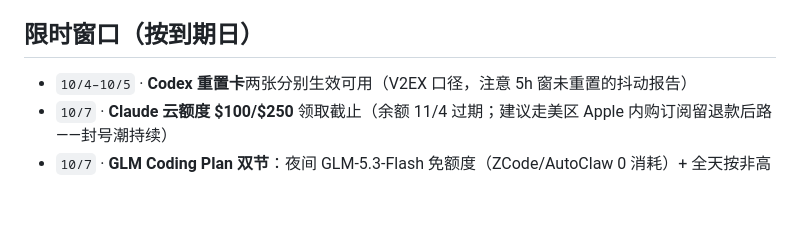
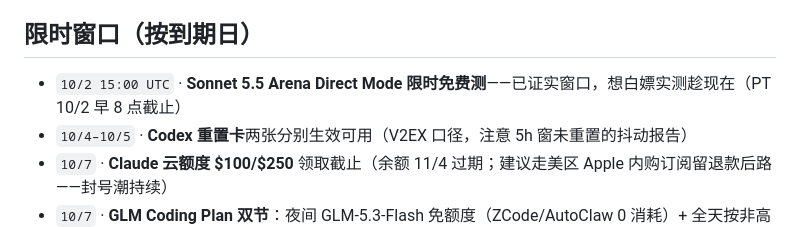
Before and after one commit to LISOP9527/ai-briefings, a Markdown page: deals/current.md, the part around the change. GitHub-like rendering; blank space fills up the shorter version.

Commit message:
deals: add Sonnet 5.5 Arena free-test window (ends 10/2 08:00 PT)
Co-Authored-By: Devin AI <158243242+devin-ai-integration[bot]@users.noreply.github.com>

```diff
--- a/deals/current.md
+++ b/deals/current.md
@@ -19,6 +19,7 @@
 
 ## 限时窗口（按到期日）
 
+- `10/2 15:00 UTC` · **Sonnet 5.5 Arena Direct Mode 限时免费测**——已证实窗口，想白嫖实测趁现在（PT 10/2 早 8 点截止）
 - `10/4–10/5` · **Codex 重置卡**两张分别生效可用（V2EX 口径，注意 5h 窗未重置的抖动报告）
 - `10/7` · **Claude 云额度 $100/$250** 领取截止（余额 11/4 过期；建议走美区 Apple 内购订阅留退款后路——封号潮持续）
 - `10/7` · **GLM Coding Plan 双节**：夜间 GLM-5.3-Flash 免额度（ZCode/AutoClaw 0 消耗）+ 全天按非高峰 5 折
```
